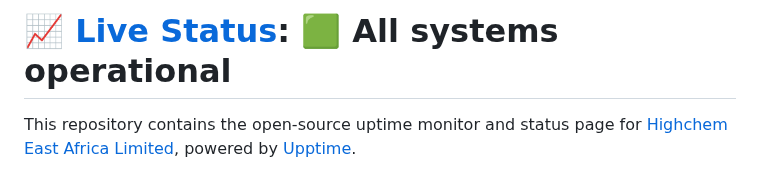
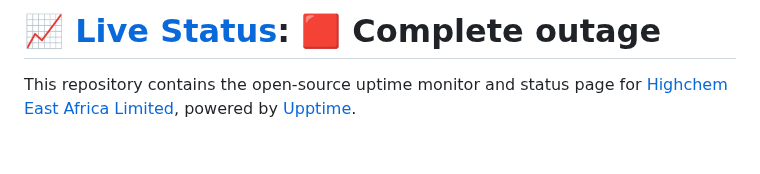
Before and after one commit to highchem-east-africa-limited/upptime, a Markdown page: README.md, the part around one of its changes. Drawn GitHub-style; blank space fills up the shorter version.

Commit message:
:pencil: Update summary in README [skip ci] [upptime]

```diff
--- a/README.md
+++ b/README.md
@@ -1,4 +1,4 @@
-# [📈 Live Status](https://highchem-east-africa-limited.github.io/upptime): <!--live status--> **🟩 All systems operational**
+# [📈 Live Status](https://highchem-east-africa-limited.github.io/upptime): <!--live status--> **🟥 Complete outage**
 
 This repository contains the open-source uptime monitor and status page for [Highchem East Africa Limited](https://highchem-east-africa-limited.github.io/upptime), powered by [Upptime](https://github.com/upptime/upptime).
 
```
Also changed, not shown: other parts of README.md (+1 -1 lines).
